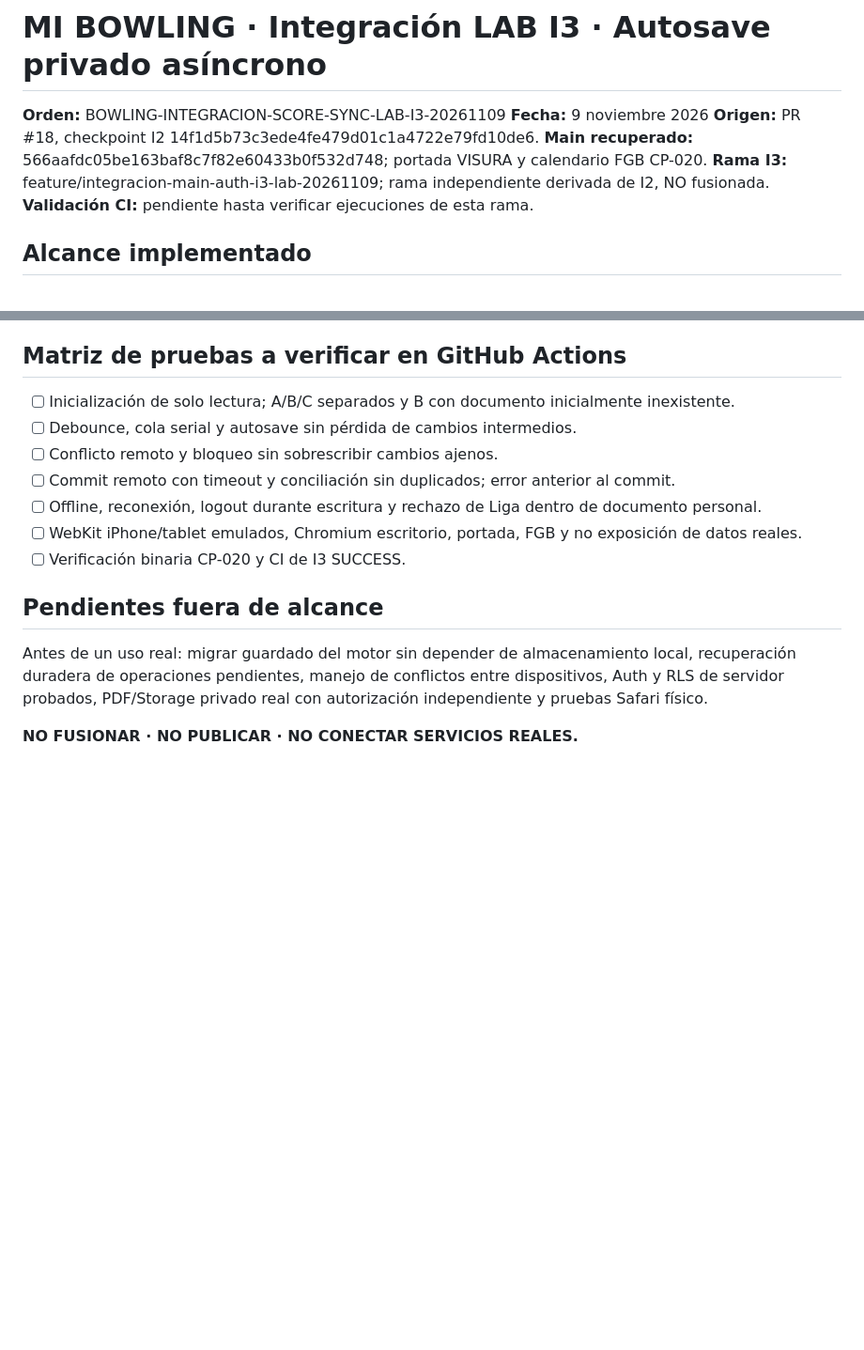
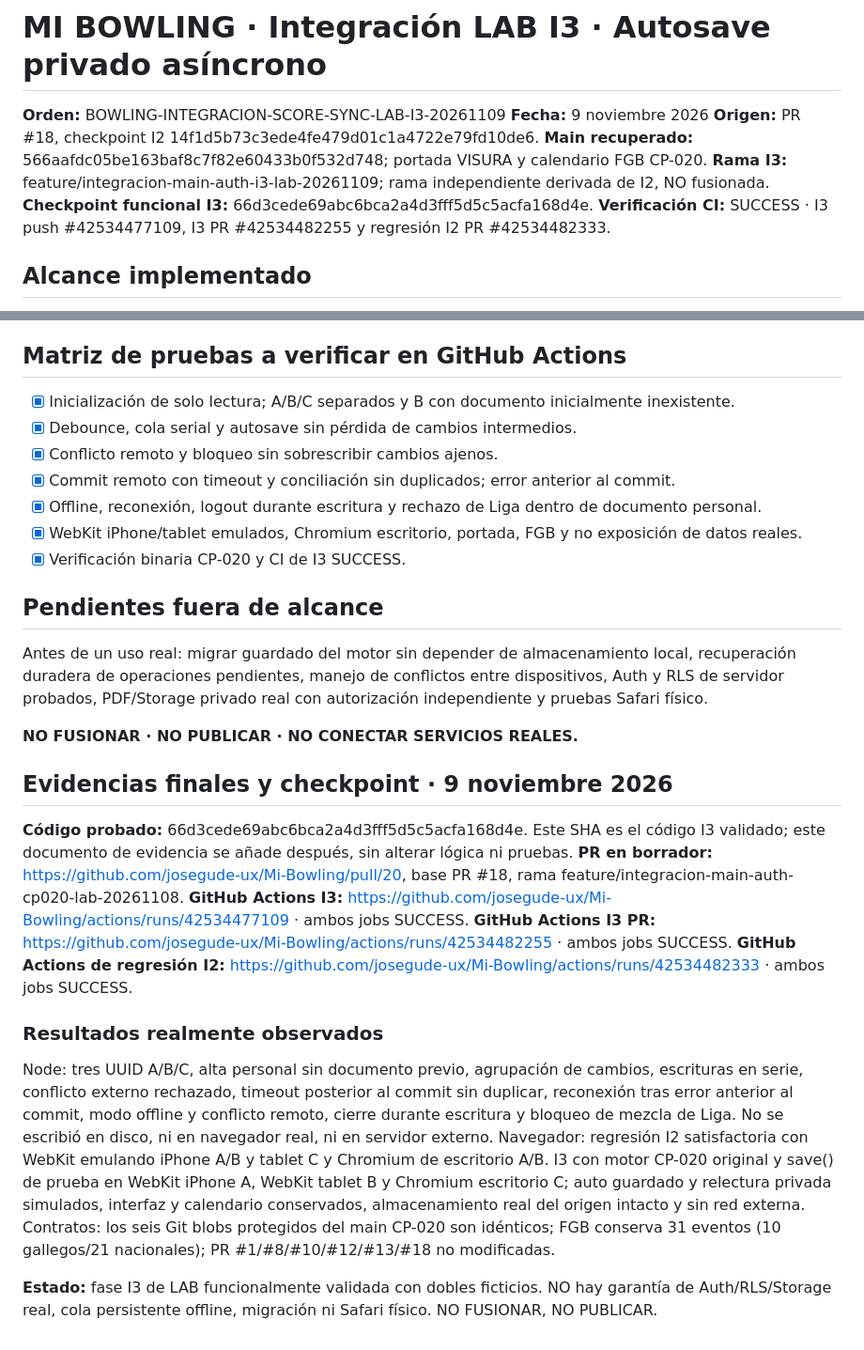
Before and after one commit to josegude-ux/Mi-Bowling, a Markdown page: docs/INTEGRACION_MAIN_CP020_SCORE_SYNC_LAB_I3_20261109.md, 2 parts joined by grey strips. Shown at 94% size. GitHub-like rendering; blank space fills up the shorter version.

Commit message:
docs(i3): register verified code checkpoint and successful I3/I2 CI evidence

```diff
--- a/docs/INTEGRACION_MAIN_CP020_SCORE_SYNC_LAB_I3_20261109.md
+++ b/docs/INTEGRACION_MAIN_CP020_SCORE_SYNC_LAB_I3_20261109.md
@@ -5,7 +5,8 @@
 **Origen:** PR #18, checkpoint I2 14f1d5b73c3ede4fe479d01c1a4722e79fd10de6.
 **Main recuperado:** 566aafdc05be163baf8c7f82e60433b0f532d748; portada VISURA y calendario FGB CP-020.
 **Rama I3:** feature/integracion-main-auth-i3-lab-20261109; rama independiente derivada de I2, NO fusionada.
-**Validación CI:** pendiente hasta verificar ejecuciones de esta rama.
+**Checkpoint funcional I3:** 66d3cede69abc6bca2a4d3fff5d5c5acfa168d4e.
+**Verificación CI:** SUCCESS · I3 push #42534477109, I3 PR #42534482255 y regresión I2 PR #42534482333.
 
 ## Alcance implementado
 
@@ -36,16 +37,33 @@
 
 ## Matriz de pruebas a verificar en GitHub Actions
 
-- [ ] Inicialización de solo lectura; A/B/C separados y B con documento inicialmente inexistente.
-- [ ] Debounce, cola serial y autosave sin pérdida de cambios intermedios.
-- [ ] Conflicto remoto y bloqueo sin sobrescribir cambios ajenos.
-- [ ] Commit remoto con timeout y conciliación sin duplicados; error anterior al commit.
-- [ ] Offline, reconexión, logout durante escritura y rechazo de Liga dentro de documento personal.
-- [ ] WebKit iPhone/tablet emulados, Chromium escritorio, portada, FGB y no exposición de datos reales.
-- [ ] Verificación binaria CP-020 y CI de I3 SUCCESS.
+- [x] Inicialización de solo lectura; A/B/C separados y B con documento inicialmente inexistente.
+- [x] Debounce, cola serial y autosave sin pérdida de cambios intermedios.
+- [x] Conflicto remoto y bloqueo sin sobrescribir cambios ajenos.
+- [x] Commit remoto con timeout y conciliación sin duplicados; error anterior al commit.
+- [x] Offline, reconexión, logout durante escritura y rechazo de Liga dentro de documento personal.
+- [x] WebKit iPhone/tablet emulados, Chromium escritorio, portada, FGB y no exposición de datos reales.
+- [x] Verificación binaria CP-020 y CI de I3 SUCCESS.
 
 ## Pendientes fuera de alcance
 
 Antes de un uso real: migrar guardado del motor sin depender de almacenamiento local, recuperación duradera de operaciones pendientes, manejo de conflictos entre dispositivos, Auth y RLS de servidor probados, PDF/Storage privado real con autorización independiente y pruebas Safari físico.
 
 **NO FUSIONAR · NO PUBLICAR · NO CONECTAR SERVICIOS REALES.**
+
+
+## Evidencias finales y checkpoint · 9 noviembre 2026
+
+**Código probado:** 66d3cede69abc6bca2a4d3fff5d5c5acfa168d4e. Este SHA es el código I3 validado; este documento de evidencia se añade después, sin alterar lógica ni pruebas.
+**PR en borrador:** https://github.com/josegude-ux/Mi-Bowling/pull/20, base PR #18, rama feature/integracion-main-auth-cp020-lab-20261108.
+**GitHub Actions I3:** https://github.com/josegude-ux/Mi-Bowling/actions/runs/42534477109 · ambos jobs SUCCESS.
+**GitHub Actions I3 PR:** https://github.com/josegude-ux/Mi-Bowling/actions/runs/42534482255 · ambos jobs SUCCESS.
+**GitHub Actions de regresión I2:** https://github.com/josegude-ux/Mi-Bowling/actions/runs/42534482333 · ambos jobs SUCCESS.
+
+### Resultados realmente observados
+
+Node: tres UUID A/B/C, alta personal sin documento previo, agrupación de cambios, escrituras en serie, conflicto externo rechazado, timeout posterior al commit sin duplicar, reconexión tras error anterior al commit, modo offline y conflicto remoto, cierre durante escritura y bloqueo de mezcla de Liga. No se escribió en disco, ni en navegador real, ni en servidor externo.
+Navegador: regresión I2 satisfactoria con WebKit emulando iPhone A/B y tablet C y Chromium de escritorio A/B. I3 con motor CP-020 original y save() de prueba en WebKit iPhone A, WebKit tablet B y Chromium escritorio C; auto guardado y relectura privada simulados, interfaz y calendario conservados, almacenamiento real del origen intacto y sin red externa.
+Contratos: los seis Git blobs protegidos del main CP-020 son idénticos; FGB conserva 31 eventos (10 gallegos/21 nacionales); PR #1/#8/#10/#12/#13/#18 no modificadas.
+
+**Estado:** fase I3 de LAB funcionalmente validada con dobles ficticios. NO hay garantía de Auth/RLS/Storage real, cola persistente offline, migración ni Safari físico. NO FUSIONAR, NO PUBLICAR.
```
